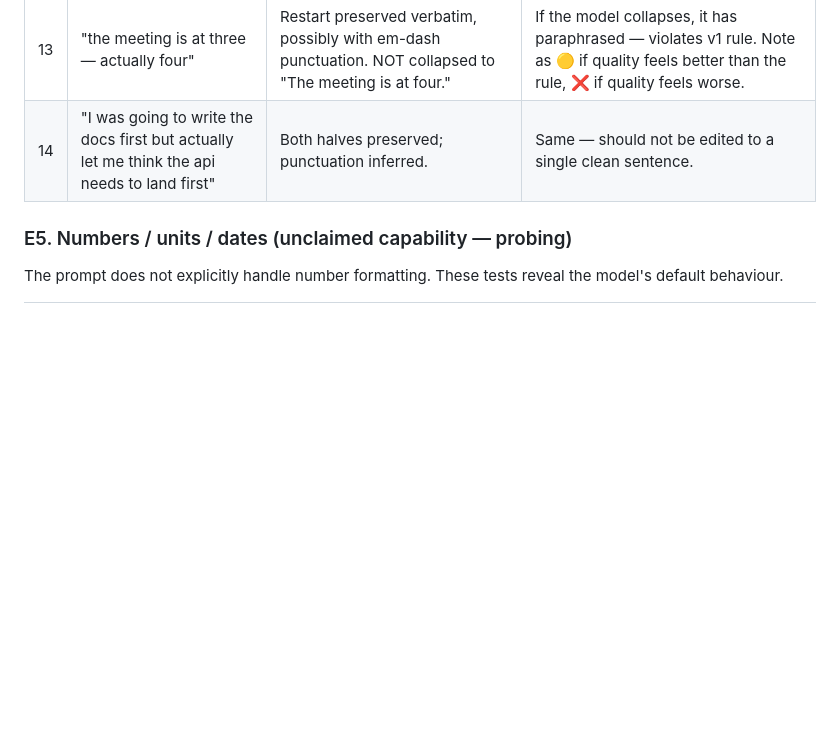
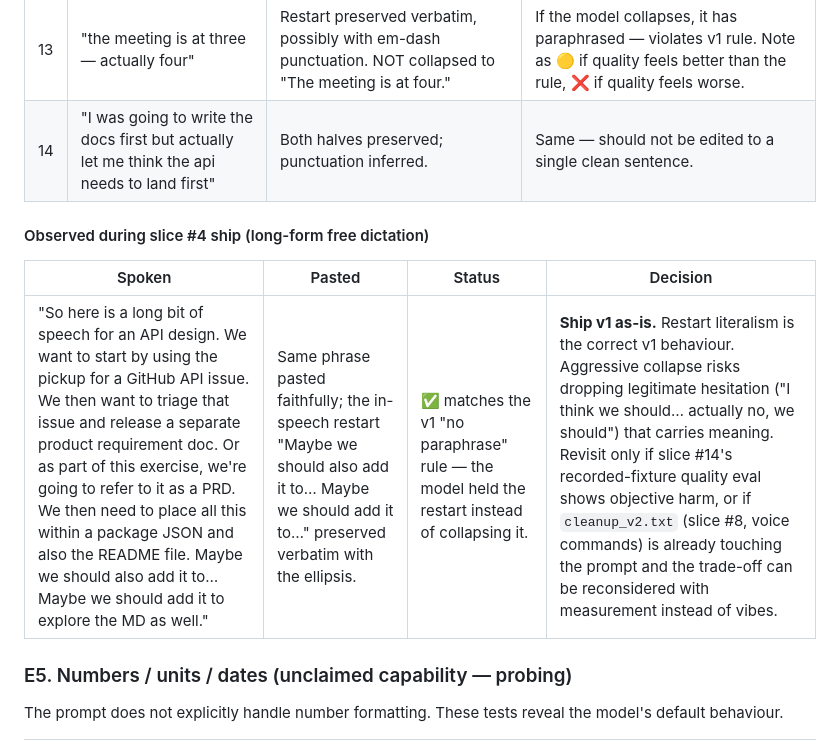
Before and after one commit to canhassancode/type-less, a Markdown page: docs/verification/4-dictation-pipeline.md, the part around the change. Rendered like a GitHub page; blank space fills up the shorter version.

Commit message:
docs: record e4 restart-handling evidence and ship v1 cleanup prompt as-is

```diff
--- a/docs/verification/4-dictation-pipeline.md
+++ b/docs/verification/4-dictation-pipeline.md
@@ -119,6 +119,12 @@ Dictate each phrase via the hotkey. Capture the pasted output. Mark each cell
 | --- | --- | --- | --- |
 | 13 | "the meeting is at three — actually four" | Restart preserved verbatim, possibly with em-dash punctuation. NOT collapsed to "The meeting is at four." | If the model collapses, it has paraphrased — violates v1 rule. Note as 🟡 if quality feels better than the rule, ❌ if quality feels worse. |
 | 14 | "I was going to write the docs first but actually let me think the api needs to land first" | Both halves preserved; punctuation inferred. | Same — should not be edited to a single clean sentence. |
+
+#### Observed during slice #4 ship (long-form free dictation)
+
+| Spoken | Pasted | Status | Decision |
+| --- | --- | --- | --- |
+| "So here is a long bit of speech for an API design. We want to start by using the pickup for a GitHub API issue. We then want to triage that issue and release a separate product requirement doc. Or as part of this exercise, we're going to refer to it as a PRD. We then need to place all this within a package JSON and also the README file. Maybe we should also add it to… Maybe we should add it to explore the MD as well." | Same phrase pasted faithfully; the in-speech restart "Maybe we should also add it to… Maybe we should add it to…" preserved verbatim with the ellipsis. | ✅ matches the v1 "no paraphrase" rule — the model held the restart instead of collapsing it. | **Ship v1 as-is.** Restart literalism is the correct v1 behaviour. Aggressive collapse risks dropping legitimate hesitation ("I think we should… actually no, we should") that carries meaning. Revisit only if slice #14's recorded-fixture quality eval shows objective harm, or if `cleanup_v2.txt` (slice #8, voice commands) is already touching the prompt and the trade-off can be reconsidered with measurement instead of vibes. |
 
 ### E5. Numbers / units / dates (unclaimed capability — probing)
 
```
